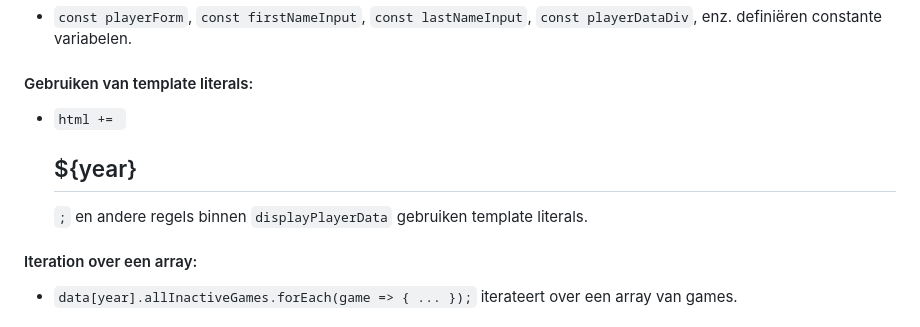
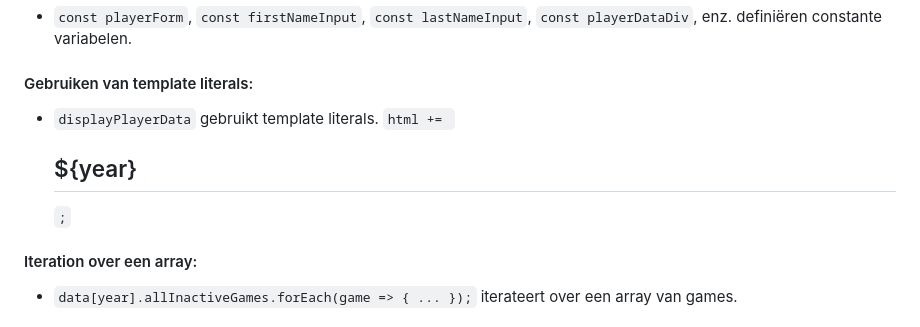
Before and after one commit to Youssef248/NBA_injury_tracker, a Markdown page: README.md, the part around the change. Drawn GitHub-style.

```diff
--- a/README.md
+++ b/README.md
@@ -90,7 +90,7 @@ In deze lijst vindt u waar bepaalde vereisten in de code te vinden zijn. Houd er
 
 #### Gebruiken van template literals:
 
-- `html += `<h2 class="year">${year}</h2>`;` en andere regels binnen `displayPlayerData` gebruiken template literals.
+- `displayPlayerData` gebruikt template literals. `html += `<h2 class="year">${year}</h2>`;`
 
 #### Iteration over een array:
 
```
